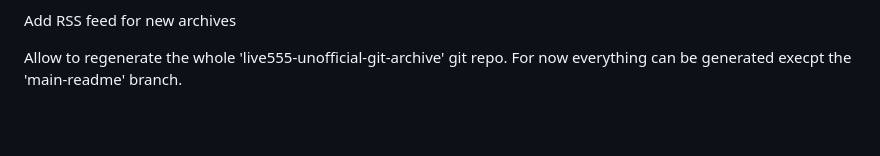
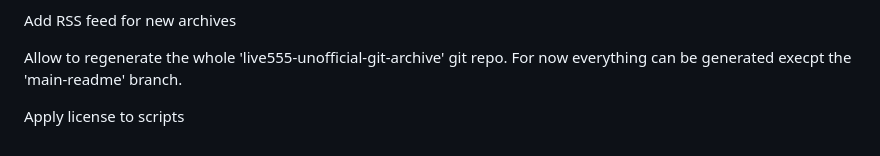
Before and after one commit to lengfeld/live555-unofficial-archive, a Markdown page: README.md, the part around the change. Drawn GitHub-style; blank space fills up the shorter version.

Commit message:
add TODO

```diff
--- a/README.md
+++ b/README.md
@@ -107,3 +107,5 @@ Add RSS feed for new archives
 
 Allow to regenerate the whole 'live555-unofficial-git-archive' git repo. For
 now everything can be generated execpt the 'main-readme' branch.
+
+Apply license to scripts
```
